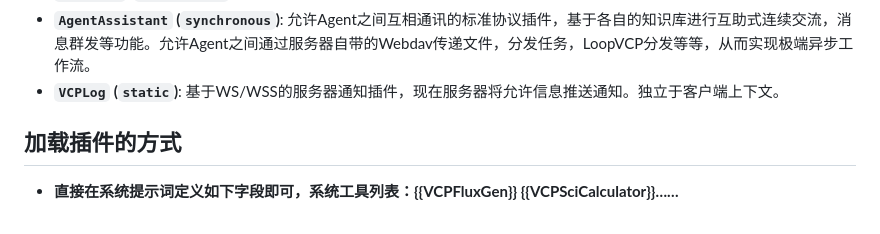
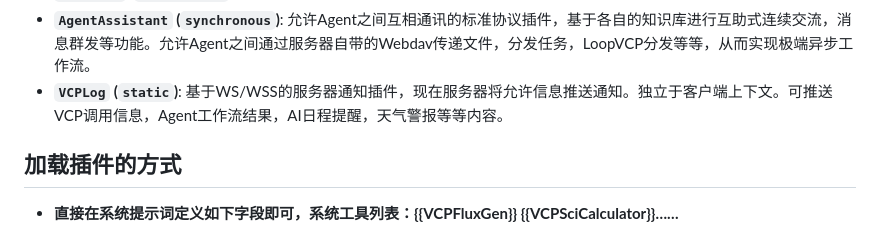
Before and after one commit to zolacoco/VCPToolBox, a Markdown page: README.md, the part around the change. GitHub-like rendering.

```diff
--- a/README.md
+++ b/README.md
@@ -122,7 +122,7 @@ VCP 旨在构建一个超越传统 AI 交互模式的中间层，它是一个高
 *   **`DoubaoGen` (`synchronous`)**: 使用豆包API来生图，修图。
 *   **`UrlFetch` (`synchronous`)**: 基础网页爬虫工具组。
 *   **`AgentAssistant` (`synchronous`)**: 允许Agent之间互相通讯的标准协议插件，基于各自的知识库进行互助式连续交流，消息群发等功能。允许Agent之间通过服务器自带的Webdav传递文件，分发任务，LoopVCP分发等等，从而实现极端异步工作流。
-*   **`VCPLog` (`static`)**: 基于WS/WSS的服务器通知插件，现在服务器将允许信息推送通知。独立于客户端上下文。
+*   **`VCPLog` (`static`)**: 基于WS/WSS的服务器通知插件，现在服务器将允许信息推送通知。独立于客户端上下文。可推送VCP调用信息，Agent工作流结果，AI日程提醒，天气警报等等内容。
 
 
 ## 加载插件的方式
```
